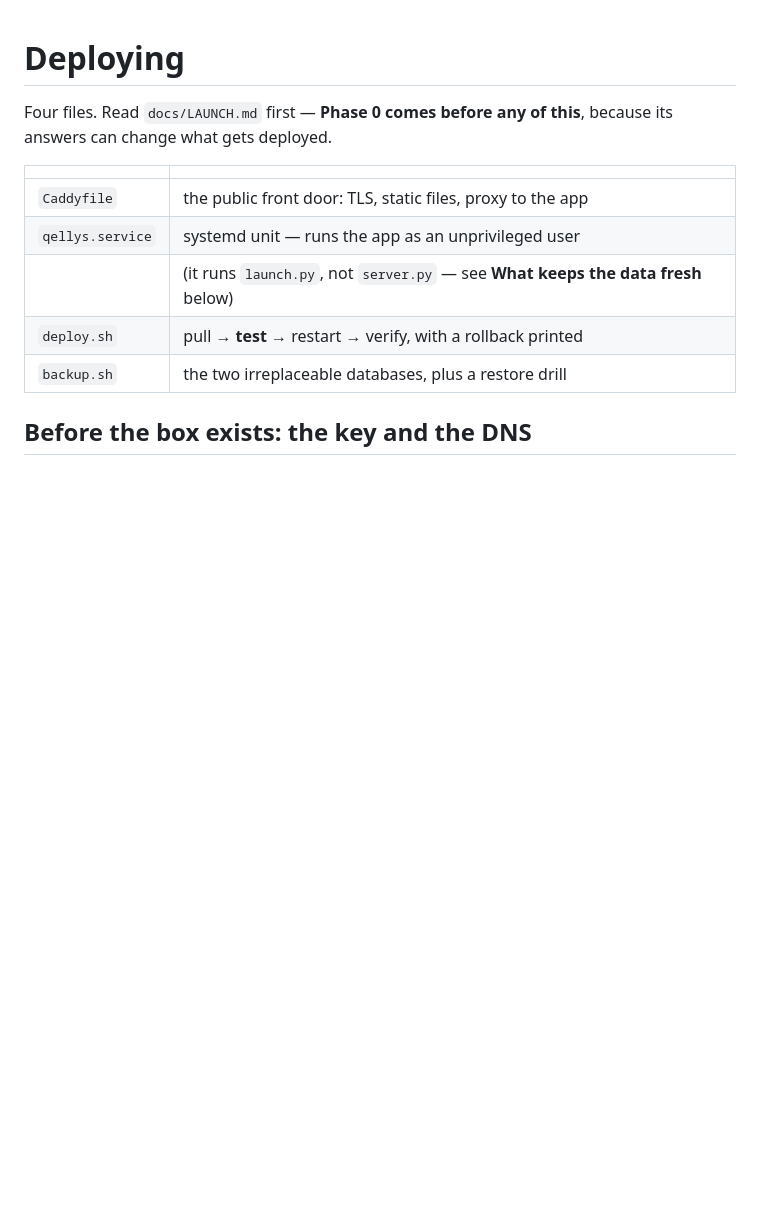
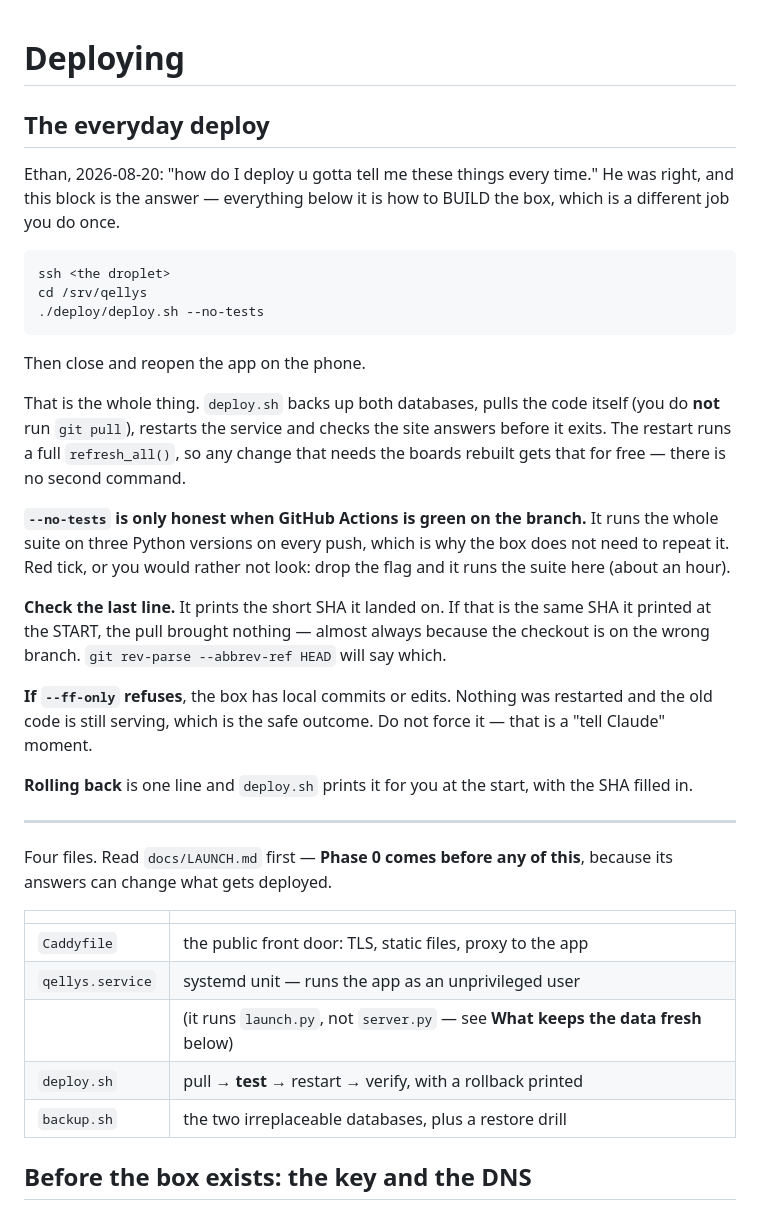
Before and after one commit to ethanlee1276/App, a Markdown page: deploy/README.md, the part around the change. Drawn GitHub-style; blank space fills up the shorter version.

Commit message:
The everyday deploy, at the top where it can be found
Ethan, twice in one day: "Ok what do I need too run too make sure
everything today is on the live site", then "How do I deploy u gotta tell
me these things every time."

He is right and the second message is the real bug report. deploy/README.md
is 499 lines about how to BUILD the droplet — TLS, systemd, the backup
remote, the restore drill — a job done once, in which the three lines you
actually run every day were buried. Answering him in chat each time fixed
the question and not the cause.

So the everyday deploy is now the first section of the file, before any of
the build. It carries the reasons that stop the predictable follow-ups:
that deploy.sh pulls itself so there is no `git pull` to forget; that the
restart runs refresh_all() so there is no second command to rebuild the
boards; that --no-tests is only honest when Actions is green; that the SHA
on the last line, unchanged from the first line, means the pull brought
nothing and the checkout is probably on the wrong branch; and that
--ff-only refusing is the safe outcome, not a thing to force.

README.md gets a one-line pointer next to the dashboard image, since that
is the file anyone opens first.

No code changes. 307/307 green.

````diff
--- a/deploy/README.md
+++ b/deploy/README.md
@@ -1,4 +1,43 @@
 # Deploying
+
+## The everyday deploy
+
+Ethan, 2026-08-20: "how do I deploy u gotta tell me these things every
+time." He was right, and this block is the answer — everything below it
+is how to BUILD the box, which is a different job you do once.
+
+```bash
+ssh <the droplet>
+cd /srv/qellys
+./deploy/deploy.sh --no-tests
+```
+
+Then close and reopen the app on the phone.
+
+That is the whole thing. `deploy.sh` backs up both databases, pulls the
+code itself (you do **not** run `git pull`), restarts the service and
+checks the site answers before it exits. The restart runs a full
+`refresh_all()`, so any change that needs the boards rebuilt gets that for
+free — there is no second command.
+
+**`--no-tests` is only honest when GitHub Actions is green on the branch.**
+It runs the whole suite on three Python versions on every push, which is
+why the box does not need to repeat it. Red tick, or you would rather not
+look: drop the flag and it runs the suite here (about an hour).
+
+**Check the last line.** It prints the short SHA it landed on. If that is
+the same SHA it printed at the START, the pull brought nothing — almost
+always because the checkout is on the wrong branch. `git rev-parse
+--abbrev-ref HEAD` will say which.
+
+**If `--ff-only` refuses**, the box has local commits or edits. Nothing
+was restarted and the old code is still serving, which is the safe
+outcome. Do not force it — that is a "tell Claude" moment.
+
+**Rolling back** is one line and `deploy.sh` prints it for you at the
+start, with the SHA filled in.
+
+---
 
 Four files. Read `docs/LAUNCH.md` first — **Phase 0 comes before any of
 this**, because its answers can change what gets deployed.
````
Also changed, not shown: 1 other file.
